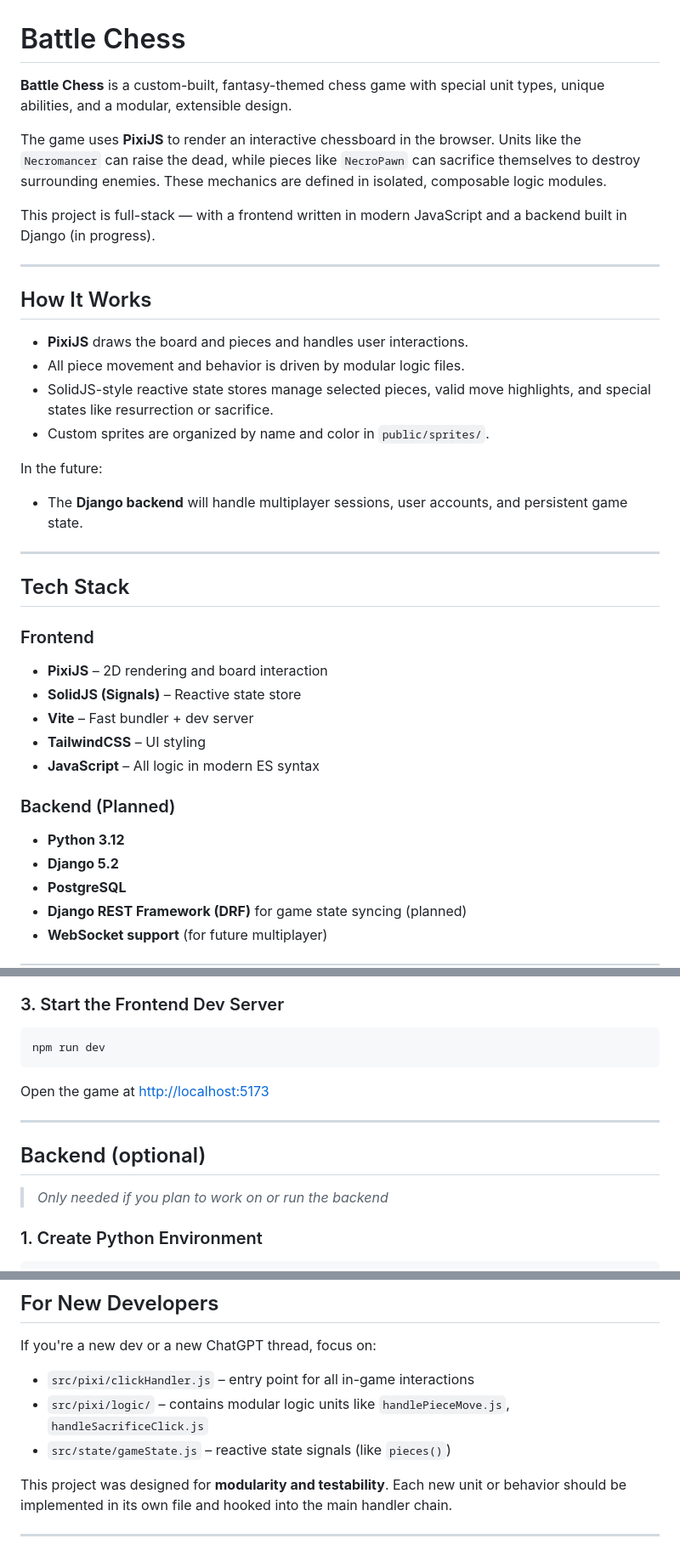
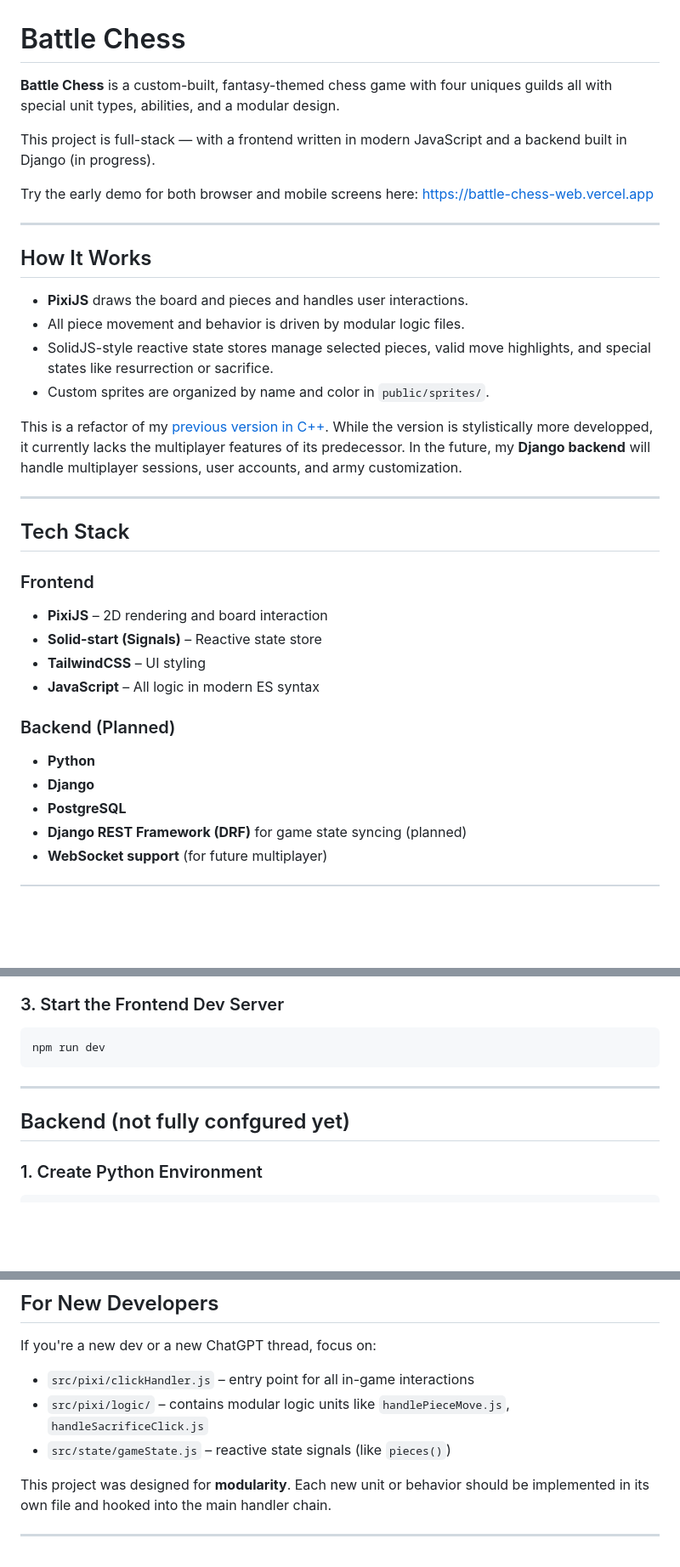
Before and after one commit to leenapthine/BattleChess-web, a Markdown page: README.md, 3 parts joined by grey strips. Shown at 85% size. Rendered like a GitHub page; blank space fills up the shorter version.

````diff
--- a/README.md
+++ b/README.md
@@ -1,10 +1,10 @@
 # Battle Chess
 
-**Battle Chess** is a custom-built, fantasy-themed chess game with special unit types, unique abilities, and a modular, extensible design.
-
-The game uses **PixiJS** to render an interactive chessboard in the browser. Units like the `Necromancer` can raise the dead, while pieces like `NecroPawn` can sacrifice themselves to destroy surrounding enemies. These mechanics are defined in isolated, composable logic modules.
+**Battle Chess** is a custom-built, fantasy-themed chess game with four uniques guilds all with special unit types, abilities, and a modular design.
 
 This project is full-stack — with a frontend written in modern JavaScript and a backend built in Django (in progress).
+
+Try the early demo for both browser and mobile screens here: https://battle-chess-web.vercel.app
 
 ---
 
@@ -15,9 +15,7 @@ This project is full-stack — with a frontend written in modern JavaScript and
 - SolidJS-style reactive state stores manage selected pieces, valid move highlights, and special states like resurrection or sacrifice.
 - Custom sprites are organized by name and color in `public/sprites/`.
 
-In the future:
-
-- The **Django backend** will handle multiplayer sessions, user accounts, and persistent game state.
+This is a refactor of my [previous version in C++](https://github.com/leenapthine/BattleChess). While the version is stylistically more developped, it currently lacks the multiplayer features of its predecessor. In the future, my **Django backend** will handle multiplayer sessions, user accounts, and army customization.
 
 ---
 
@@ -26,15 +24,14 @@ In the future:
 ### Frontend
 
 - **PixiJS** – 2D rendering and board interaction
-- **SolidJS (Signals)** – Reactive state store
-- **Vite** – Fast bundler + dev server
+- **Solid-start (Signals)** – Reactive state store
 - **TailwindCSS** – UI styling
 - **JavaScript** – All logic in modern ES syntax
 
 ### Backend (Planned)
 
-- **Python 3.12**
-- **Django 5.2**
+- **Python**
+- **Django**
 - **PostgreSQL**
 - **Django REST Framework (DRF)** for game state syncing (planned)
 - **WebSocket support** (for future multiplayer)
@@ -62,13 +59,9 @@ npm install
 npm run dev
 ```
 
-Open the game at [http://localhost:5173](http://localhost:5173)
-
 ---
 
-## Backend (optional)
-
-> _Only needed if you plan to work on or run the backend_
+## Backend (not fully confgured yet)
 
 ### 1. Create Python Environment
 
@@ -111,6 +111,6 @@ If you're a new dev or a new ChatGPT thread, focus on:
 - `src/pixi/logic/` – contains modular logic units like `handlePieceMove.js`, `handleSacrificeClick.js`
 - `src/state/gameState.js` – reactive state signals (like `pieces()`)
 
-This project was designed for **modularity and testability**. Each new unit or behavior should be implemented in its own file and hooked into the main handler chain.
+This project was designed for **modularity**. Each new unit or behavior should be implemented in its own file and hooked into the main handler chain.
 
 ---
````
Also changed, not shown: other parts of README.md (+8 -1 lines).
